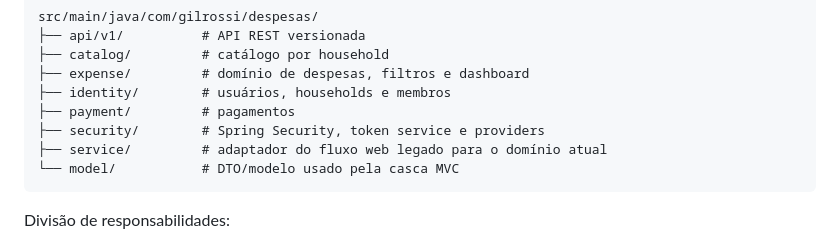
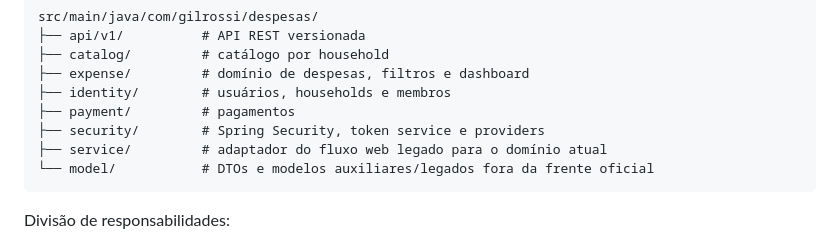
Before and after one commit to GilRossi/despesas, a Markdown page: README.md, the part around the change. Rendered like a GitHub page.

````diff
--- a/README.md
+++ b/README.md
@@ -202,7 +202,7 @@ src/main/java/com/gilrossi/despesas/
 ├── payment/         # pagamentos
 ├── security/        # Spring Security, token service e providers
 ├── service/         # adaptador do fluxo web legado para o domínio atual
-└── model/           # DTO/modelo usado pela casca MVC
+└── model/           # DTOs e modelos auxiliares/legados fora da frente oficial
 ```
 
 Divisão de responsabilidades:
````
Also changed, not shown: docs/production-runtime.md (+1 -1 lines).
